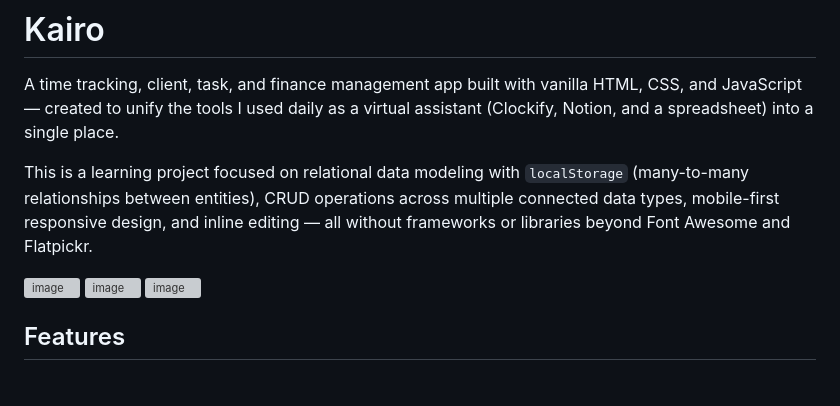
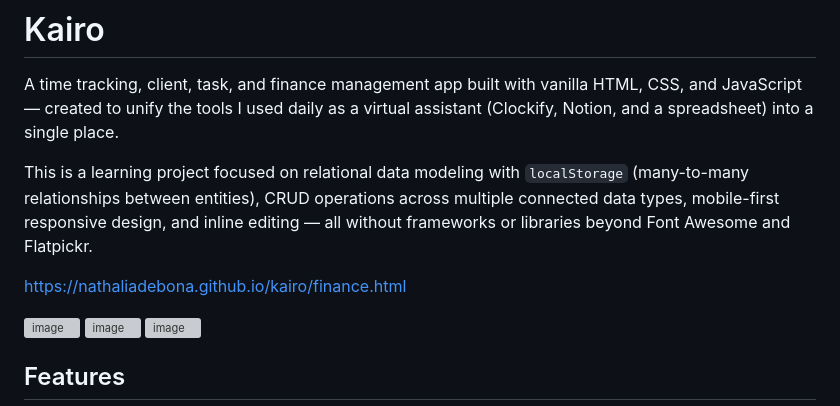
Before and after one commit to nathaliadebona/kairo, a Markdown page: README.md, the part around the change. Drawn GitHub-style; blank space fills up the shorter version; grey boxes are pictures that could not be loaded.

Commit message:
Update README with finance link and images
Added link to finance page and images to README.

```diff
--- a/README.md
+++ b/README.md
@@ -3,6 +3,8 @@
 A time tracking, client, task, and finance management app built with vanilla HTML, CSS, and JavaScript — created to unify the tools I used daily as a virtual assistant (Clockify, Notion, and a spreadsheet) into a single place.
 
 This is a learning project focused on relational data modeling with `localStorage` (many-to-many relationships between entities), CRUD operations across multiple connected data types, mobile-first responsive design, and inline editing — all without frameworks or libraries beyond Font Awesome and Flatpickr.
+
+https://nathaliadebona.github.io/kairo/finance.html
 
 <img width="1350" height="633" alt="image" src="https://github.com/user-attachments/assets/a6eedd47-1724-459c-9813-d10b802564e9" />
 <img width="1365" height="633" alt="image" src="https://github.com/user-attachments/assets/9556907e-b117-4c0e-94ee-eb7c468f37ce" />
```
